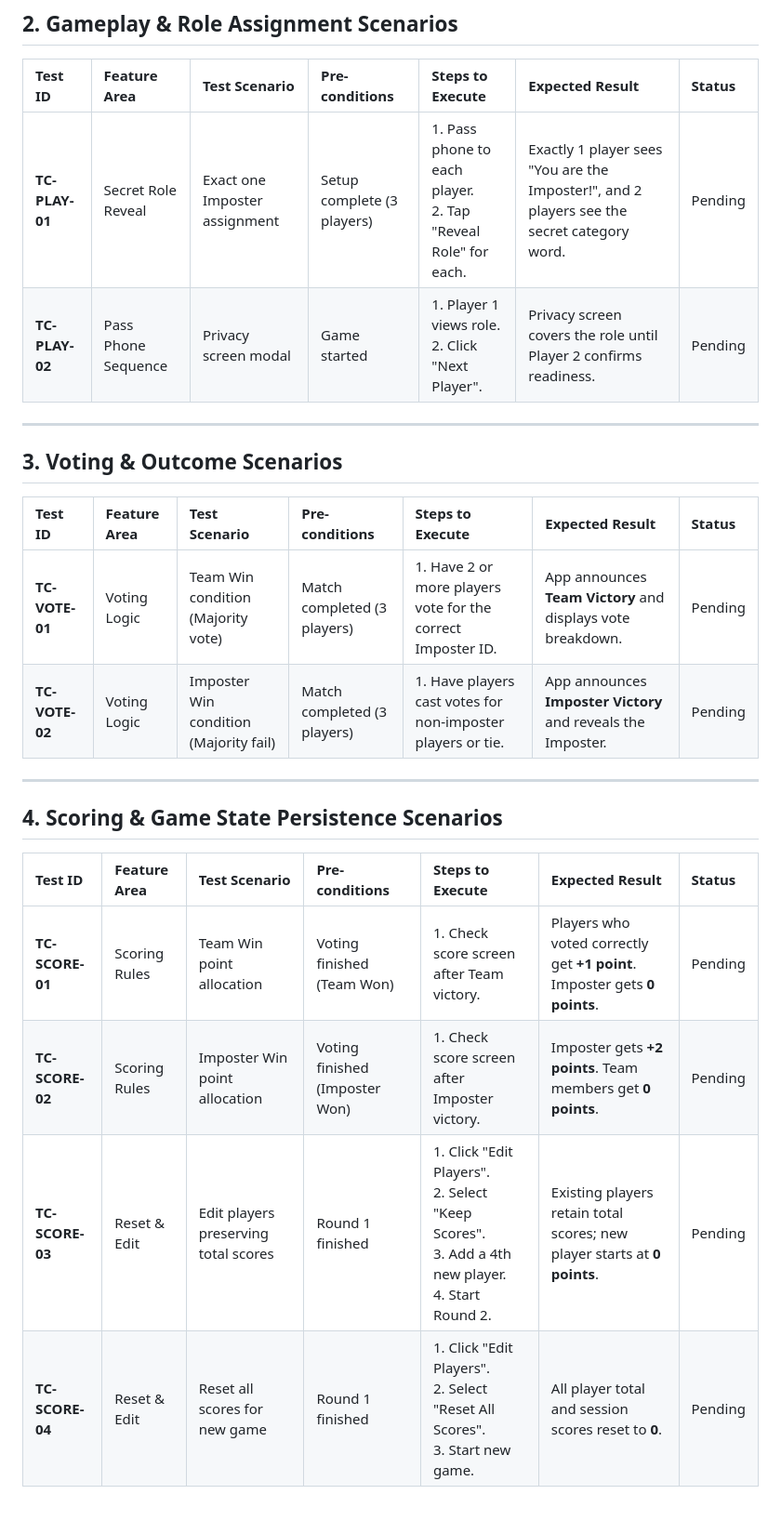
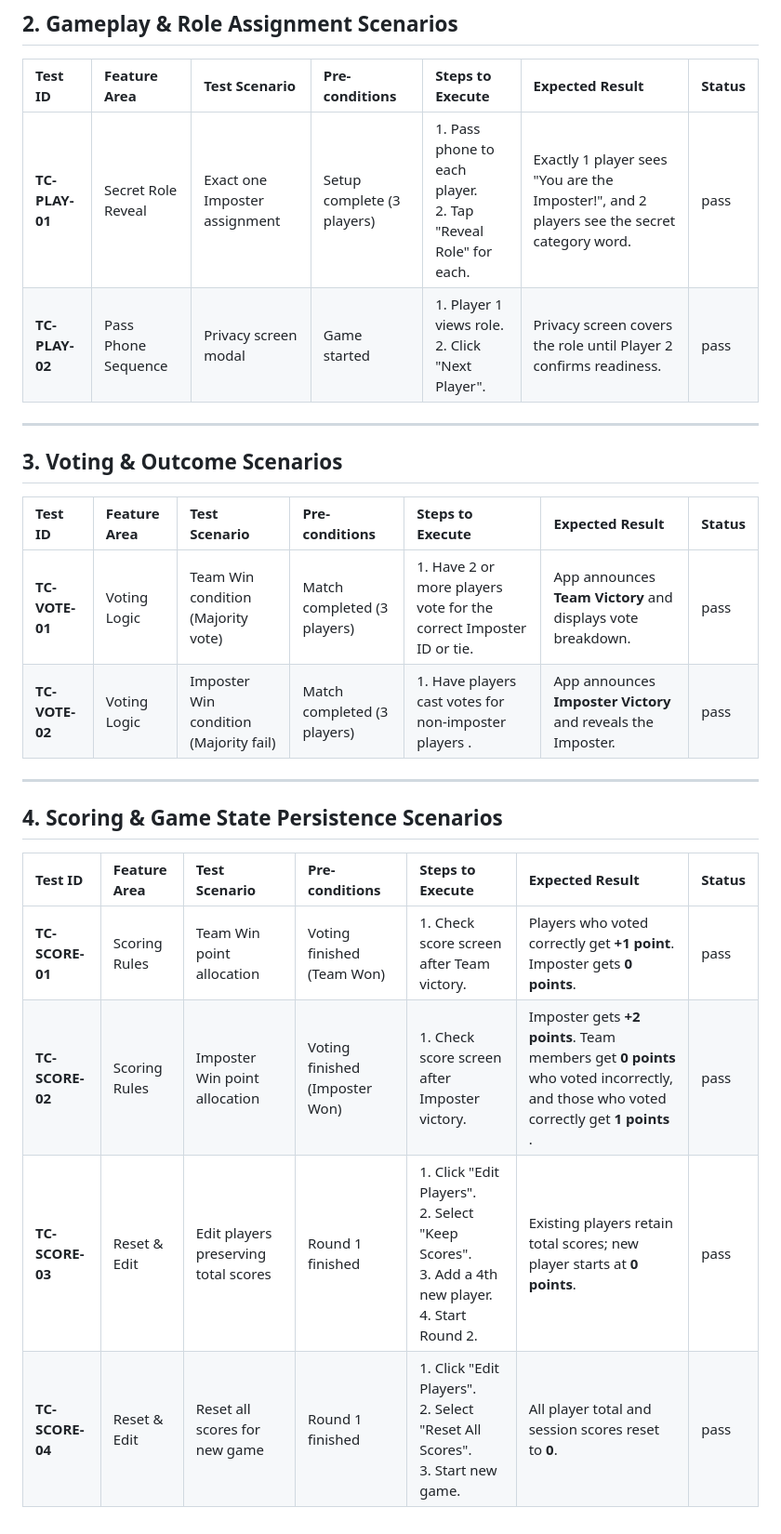
Before and after one commit to alshargabisama/Al-Jasous-Game, a Markdown page: TEST-CASES.md, the part around the change. Shown at 93% size. Rendered like a GitHub page.

Commit message:
Update TEST-CASES.md pass to all test cases

```diff
--- a/TEST-CASES.md
+++ b/TEST-CASES.md
@@ -19,8 +19,8 @@ This document outlines the manual End-to-End (E2E) and User Acceptance Testing (
 
 | Test ID | Feature Area | Test Scenario | Pre-conditions | Steps to Execute | Expected Result | Status |
 | :--- | :--- | :--- | :--- | :--- | :--- | :--- |
-| **TC-PLAY-01** | Secret Role Reveal | Exact one Imposter assignment | Setup complete (3 players) | 1. Pass phone to each player.<br>2. Tap "Reveal Role" for each. | Exactly 1 player sees "You are the Imposter!", and 2 players see the secret category word. | Pending |
-| **TC-PLAY-02** | Pass Phone Sequence | Privacy screen modal | Game started | 1. Player 1 views role.<br>2. Click "Next Player". | Privacy screen covers the role until Player 2 confirms readiness. | Pending |
+| **TC-PLAY-01** | Secret Role Reveal | Exact one Imposter assignment | Setup complete (3 players) | 1. Pass phone to each player.<br>2. Tap "Reveal Role" for each. | Exactly 1 player sees "You are the Imposter!", and 2 players see the secret category word. | pass |
+| **TC-PLAY-02** | Pass Phone Sequence | Privacy screen modal | Game started | 1. Player 1 views role.<br>2. Click "Next Player". | Privacy screen covers the role until Player 2 confirms readiness. | pass |
 
 ---
 
@@ -28,8 +28,8 @@ This document outlines the manual End-to-End (E2E) and User Acceptance Testing (
 
 | Test ID | Feature Area | Test Scenario | Pre-conditions | Steps to Execute | Expected Result | Status |
 | :--- | :--- | :--- | :--- | :--- | :--- | :--- |
-| **TC-VOTE-01** | Voting Logic | Team Win condition (Majority vote) | Match completed (3 players) | 1. Have 2 or more players vote for the correct Imposter ID. | App announces **Team Victory** and displays vote breakdown. | Pending |
-| **TC-VOTE-02** | Voting Logic | Imposter Win condition (Majority fail) | Match completed (3 players) | 1. Have players cast votes for non-imposter players or tie. | App announces **Imposter Victory** and reveals the Imposter. | Pending |
+| **TC-VOTE-01** | Voting Logic | Team Win condition (Majority vote) | Match completed (3 players) | 1. Have 2 or more players vote for the correct Imposter ID or tie. | App announces **Team Victory** and displays vote breakdown. | pass |
+| **TC-VOTE-02** | Voting Logic | Imposter Win condition (Majority fail) | Match completed (3 players) | 1. Have players cast votes for non-imposter players . | App announces **Imposter Victory** and reveals the Imposter. | pass |
 
 ---
 
@@ -37,7 +37,7 @@ This document outlines the manual End-to-End (E2E) and User Acceptance Testing (
 
 | Test ID | Feature Area | Test Scenario | Pre-conditions | Steps to Execute | Expected Result | Status |
 | :--- | :--- | :--- | :--- | :--- | :--- | :--- |
-| **TC-SCORE-01** | Scoring Rules | Team Win point allocation | Voting finished (Team Won) | 1. Check score screen after Team victory. | Players who voted correctly get **+1 point**. Imposter gets **0 points**. | Pending |
-| **TC-SCORE-02** | Scoring Rules | Imposter Win point allocation | Voting finished (Imposter Won) | 1. Check score screen after Imposter victory. | Imposter gets **+2 points**. Team members get **0 points**. | Pending |
-| **TC-SCORE-03** | Reset & Edit | Edit players preserving total scores | Round 1 finished | 1. Click "Edit Players".<br>2. Select "Keep Scores".<br>3. Add a 4th new player.<br>4. Start Round 2. | Existing players retain total scores; new player starts at **0 points**. | Pending |
-| **TC-SCORE-04** | Reset & Edit | Reset all scores for new game | Round 1 finished | 1. Click "Edit Players".<br>2. Select "Reset All Scores".<br>3. Start new game. | All player total and session scores reset to **0**. | Pending |
+| **TC-SCORE-01** | Scoring Rules | Team Win point allocation | Voting finished (Team Won) | 1. Check score screen after Team victory. | Players who voted correctly get **+1 point**. Imposter gets **0 points**. | pass |
+| **TC-SCORE-02** | Scoring Rules | Imposter Win point allocation | Voting finished (Imposter Won) | 1. Check score screen after Imposter victory. | Imposter gets **+2 points**. Team members get **0 points** who voted incorrectly, and those who voted correctly get **1 points** . | pass |
+| **TC-SCORE-03** | Reset & Edit | Edit players preserving total scores | Round 1 finished | 1. Click "Edit Players".<br>2. Select "Keep Scores".<br>3. Add a 4th new player.<br>4. Start Round 2. | Existing players retain total scores; new player starts at **0 points**. | pass |
+| **TC-SCORE-04** | Reset & Edit | Reset all scores for new game | Round 1 finished | 1. Click "Edit Players".<br>2. Select "Reset All Scores".<br>3. Start new game. | All player total and session scores reset to **0**. | pass |
```
